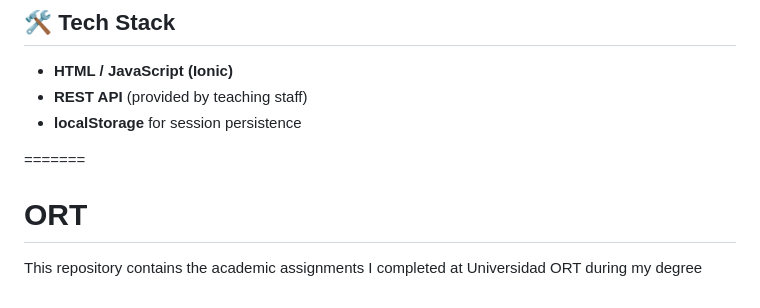
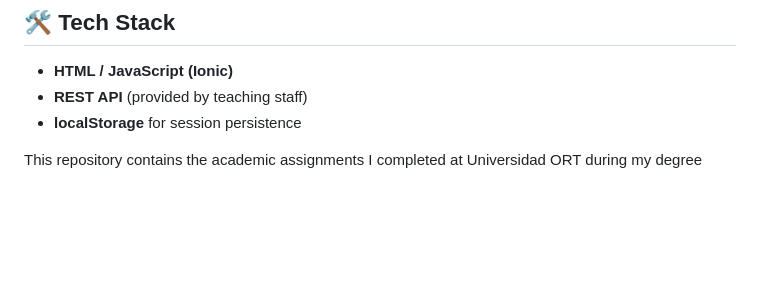
Before and after one commit to cecilialopezramirez/ort2025-desarrollo-dispositivos-moviles, a Markdown page: README.md, the part around the change. GitHub-like rendering; blank space fills up the shorter version.

```diff
--- a/README.md
+++ b/README.md
@@ -78,6 +78,5 @@ Error handling must be implemented on the client side.
 - **REST API** (provided by teaching staff)
 - **localStorage** for session persistence
 
-=======
-# ORT
+
 This repository contains the academic assignments I completed at Universidad ORT during my degree
```
